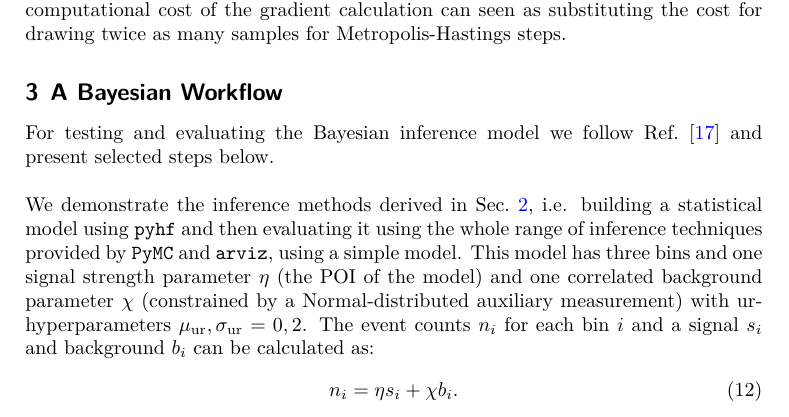
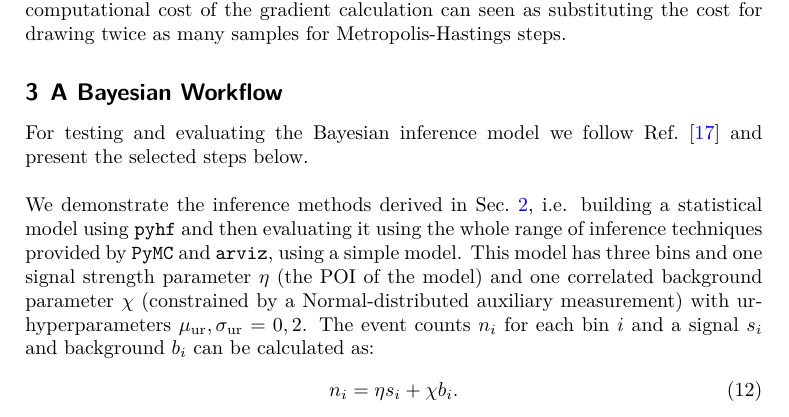
Before and after one commit to matthewfeickert-papers/chep-2023-proceedings-bayesian-pyhf, a LaTeX document (chep_2023_proceedings.tex, which reads src/Workflow.tex): part of page 5 of 8, cut so that both start at the same text. Compiled offline with XeLaTeX.

Commit message:
Add missing 'the'

```diff
--- a/src/Workflow.tex
+++ b/src/Workflow.tex
@@ -1,4 +1,6 @@
-\section{A Bayesian Workflow}{\label{BaysWF}} For testing and evaluating the Bayesian inference model we follow Ref.~\cite{Betancourt2020} and present selected steps below. \\
+\section{A Bayesian Workflow}\label{BaysWF}
+
+For testing and evaluating the Bayesian inference model we follow Ref.~\cite{Betancourt2020} and present the selected steps below. \\
 
 \noindent We demonstrate the inference methods derived in Sec.~\ref{BayesForpyhf}, i.e. building a statistical model using \texttt{pyhf} and then evaluating it using the whole range of inference techniques provided by \texttt{PyMC} and \texttt{arviz}, using a simple model. This model has three bins and one signal strength parameter $\eta$ (the POI of the model) and one correlated background parameter $\chi$ (constrained by a Normal-distributed auxiliary measurement) with ur-hyperparameters $\mu_{\text{ur}}, \sigma_{\text{ur}} = 0, 2$. The event counts $n_i$ for each bin $i$ and a signal $s_i$ and background $b_i$ can be calculated as:
     \begin{align} \label{binCounts}
```
